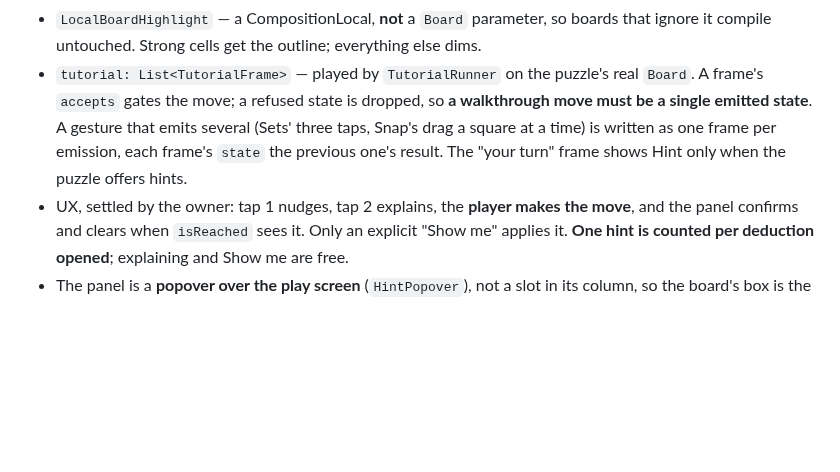
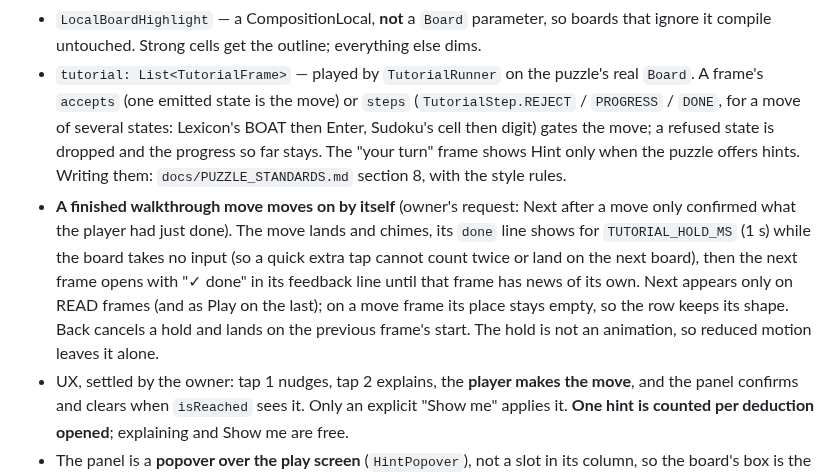
Before and after one commit to joebywan/daybook, a Markdown page: docs/TEACHING.md, the part around the change. Rendered like a GitHub page; blank space fills up the shorter version.

```diff
--- a/docs/TEACHING.md
+++ b/docs/TEACHING.md
@@ -14,10 +14,16 @@ each puzzle has a `<Name>Teacher.kt` except Snap and Pointers, whose teaching is
 - `LocalBoardHighlight` — a CompositionLocal, **not** a `Board` parameter, so boards that ignore it
   compile untouched. Strong cells get the outline; everything else dims.
 - `tutorial: List<TutorialFrame>` — played by `TutorialRunner` on the puzzle's real `Board`. A frame's
-  `accepts` gates the move; a refused state is dropped, so **a walkthrough move must be a single
-  emitted state**. A gesture that emits several (Sets' three taps, Snap's drag a square at a time) is
-  written as one frame per emission, each frame's `state` the previous one's result.
-  The "your turn" frame shows Hint only when the puzzle offers hints.
+  `accepts` (one emitted state is the move) or `steps` (`TutorialStep.REJECT` / `PROGRESS` / `DONE`, for a
+  move of several states: Lexicon's BOAT then Enter, Sudoku's cell then digit) gates the move; a refused
+  state is dropped and the progress so far stays. The "your turn" frame shows Hint only when the puzzle
+  offers hints. Writing them: `docs/PUZZLE_STANDARDS.md` section 8, with the style rules.
+- **A finished walkthrough move moves on by itself** (owner's request: Next after a move only confirmed what the
+  player had just done). The move lands and chimes, its `done` line shows for `TUTORIAL_HOLD_MS` (1 s) while the
+  board takes no input (so a quick extra tap cannot count twice or land on the next board), then the next frame
+  opens with "✓ done" in its feedback line until that frame has news of its own. Next appears only on READ frames
+  (and as Play on the last); on a move frame its place stays empty, so the row keeps its shape. Back cancels a
+  hold and lands on the previous frame's start. The hold is not an animation, so reduced motion leaves it alone.
 - UX, settled by the owner: tap 1 nudges, tap 2 explains, the **player makes the move**, and the
   panel confirms and clears when `isReached` sees it. Only an explicit "Show me" applies it. **One
   hint is counted per deduction opened**; explaining and Show me are free.
```
Also changed, not shown: docs/PUZZLE_STANDARDS.md (+39 -7 lines), docs/TODO.md (+4 -0 lines).
